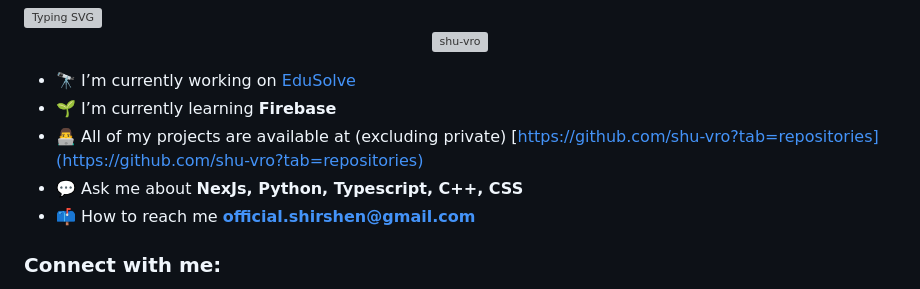
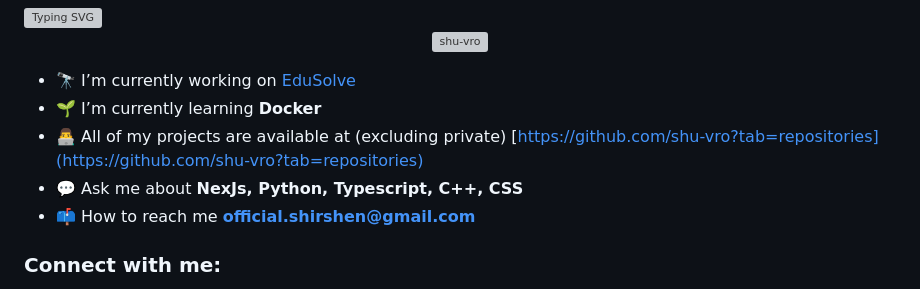
Before and after one commit to shu-vro/shu-vro, a Markdown page: README.md, the part around one of its changes. Rendered like a GitHub page; grey boxes are pictures that could not be loaded.

```diff
--- a/README.md
+++ b/README.md
@@ -17,11 +17,11 @@
 </p>
 
 -   🔭 I’m currently working on [EduSolve](https://github.com/shu-vro/edusolve)
-- 🌱 I’m currently learning **Firebase**
-- 👨‍💻 All of my projects are available at (excluding private)
+-   🌱 I’m currently learning **Docker**
+-   👨‍💻 All of my projects are available at (excluding private)
     [https://github.com/shu-vro?tab=repositories](https://github.com/shu-vro?tab=repositories)
 -   💬 Ask me about **NexJs, Python, Typescript, C++, CSS**
-- 📫 How to reach me
+-   📫 How to reach me
     **official.shirshen@gmail.com**
 
 <h3 align="left">Connect with me:</h3>
```
Also changed, not shown: other parts of README.md (+8 -219 lines).
